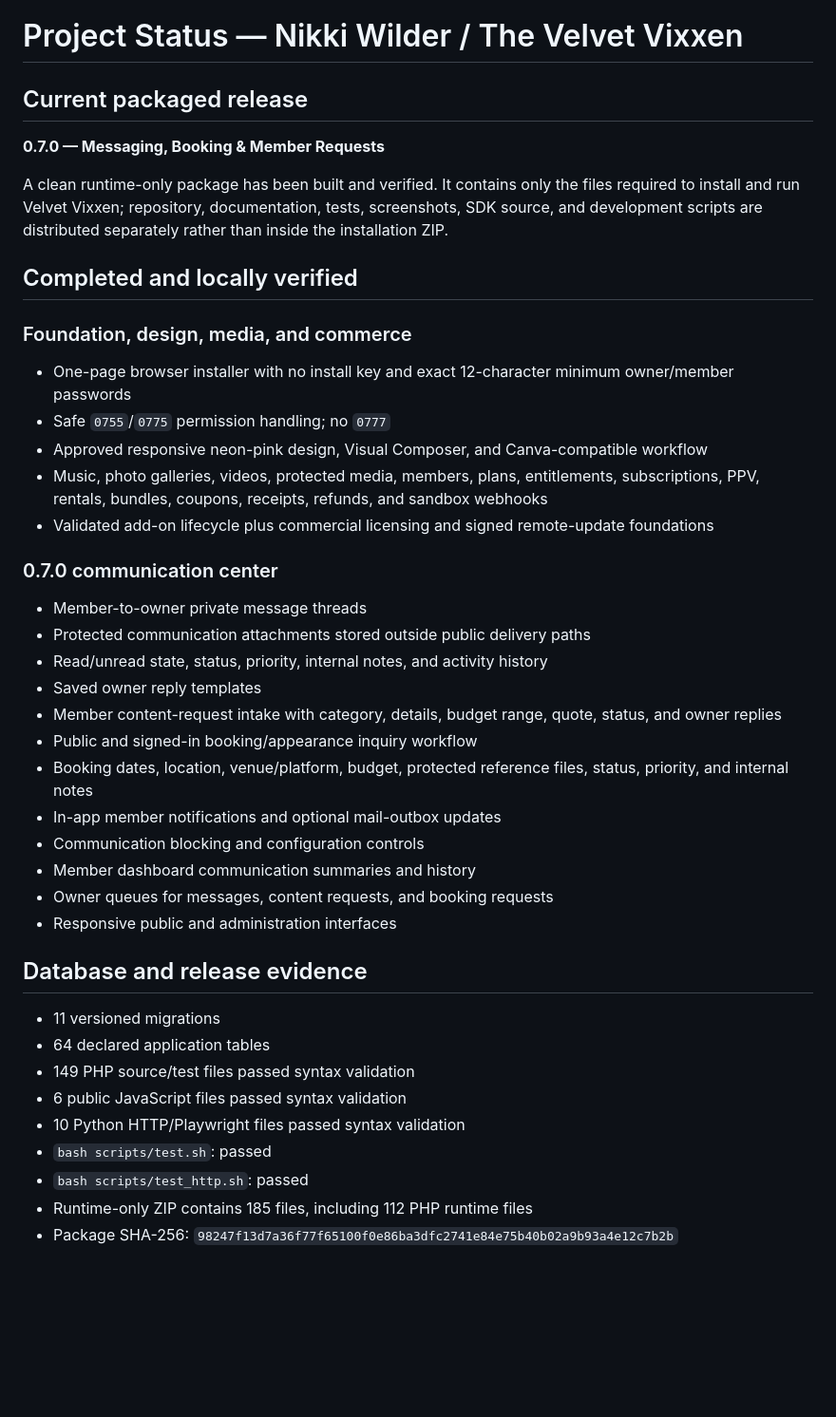
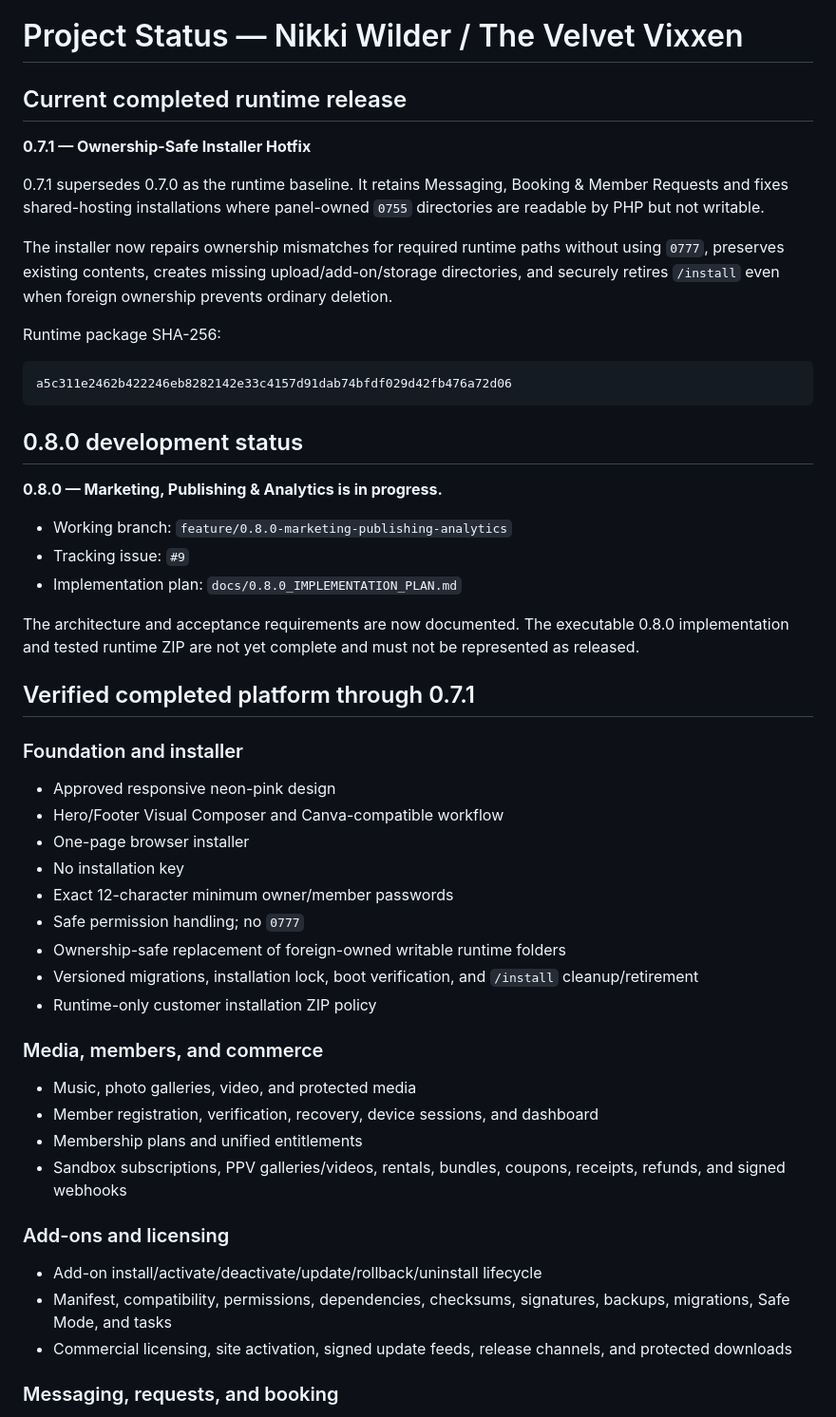
Before and after one commit to afterburn25/velvet_vixxen, a Markdown page: PROJECT_STATUS.md, the part around one of its changes. Shown at 95% size. Rendered like a GitHub page; blank space fills up the shorter version.

Commit message:
Start 0.8.0 from 0.7.1 baseline

````diff
--- a/PROJECT_STATUS.md
+++ b/PROJECT_STATUS.md
@@ -1,44 +1,55 @@
 # Project Status — Nikki Wilder / The Velvet Vixxen
 
-## Current packaged release
+## Current completed runtime release
 
-**0.7.0 — Messaging, Booking & Member Requests**
+**0.7.1 — Ownership-Safe Installer Hotfix**
 
-A clean runtime-only package has been built and verified. It contains only the files required to install and run Velvet Vixxen; repository, documentation, tests, screenshots, SDK source, and development scripts are distributed separately rather than inside the installation ZIP.
+0.7.1 supersedes 0.7.0 as the runtime baseline. It retains Messaging, Booking & Member Requests and fixes shared-hosting installations where panel-owned `0755` directories are readable by PHP but not writable.
 
-## Completed and locally verified
+The installer now repairs ownership mismatches for required runtime paths without using `0777`, preserves existing contents, creates missing upload/add-on/storage directories, and securely retires `/install` even when foreign ownership prevents ordinary deletion.
 
-### Foundation, design, media, and commerce
+Runtime package SHA-256:
 
-- One-page browser installer with no install key and exact 12-character minimum owner/member passwords
-- Safe `0755`/`0775` permission handling; no `0777`
-- Approved responsive neon-pink design, Visual Composer, and Canva-compatible workflow
-- Music, photo galleries, videos, protected media, members, plans, entitlements, subscriptions, PPV, rentals, bundles, coupons, receipts, refunds, and sandbox webhooks
-- Validated add-on lifecycle plus commercial licensing and signed remote-update foundations
+```text
+a5c311e2462b422246eb8282142e33c4157d91dab74bfdf029d42fb476a72d06
+```
 
-### 0.7.0 communication center
+## 0.8.0 development status
 
-- Member-to-owner private message threads
-- Protected communication attachments stored outside public delivery paths
-- Read/unread state, status, priority, internal notes, and activity history
-- Saved owner reply templates
-- Member content-request intake with category, details, budget range, quote, status, and owner replies
-- Public and signed-in booking/appearance inquiry workflow
-- Booking dates, location, venue/platform, budget, protected reference files, status, priority, and internal notes
-- In-app member notifications and optional mail-outbox updates
-- Communication blocking and configuration controls
-- Member dashboard communication summaries and history
-- Owner queues for messages, content requests, and booking requests
-- Responsive public and administration interfaces
+**0.8.0 — Marketing, Publishing & Analytics is in progress.**
 
-## Database and release evidence
+- Working branch: `feature/0.8.0-marketing-publishing-analytics`
+- Tracking issue: `#9`
+- Implementation plan: `docs/0.8.0_IMPLEMENTATION_PLAN.md`
 
-- 11 versioned migrations
-- 64 declared application tables
-- 149 PHP source/test files passed syntax validation
-- 6 public JavaScript files passed syntax validation
-- 10 Python HTTP/Playwright files passed syntax validation
-- `bash scripts/test.sh`: passed
-- `bash scripts/test_http.sh`: passed
-- Runtime-only ZIP contains 185 files, including 112 PHP runtime files
-- Package SHA-256: `98247f13d7a36f77f65100f0e86ba3dfc2741e84e75b40b02a9b93a4e12c7b2b`
+The architecture and acceptance requirements are now documented. The executable 0.8.0 implementation and tested runtime ZIP are not yet complete and must not be represented as released.
+
+## Verified completed platform through 0.7.1
+
+### Foundation and installer
+
+- Approved responsive neon-pink design
+- Hero/Footer Visual Composer and Canva-compatible workflow
+- One-page browser installer
+- No installation key
+- Exact 12-character minimum owner/member passwords
+- Safe permission handling; no `0777`
+- Ownership-safe replacement of foreign-owned writable runtime folders
+- Versioned migrations, installation lock, boot verification, and `/install` cleanup/retirement
+- Runtime-only customer installation ZIP policy
+
+### Media, members, and commerce
+
+- Music, photo galleries, video, and protected media
+- Member registration, verification, recovery, device sessions, and dashboard
+- Membership plans and unified entitlements
+- Sandbox subscriptions, PPV galleries/videos, rentals, bundles, coupons, receipts, refunds, and signed webhooks
+
+### Add-ons and licensing
+
+- Add-on install/activate/deactivate/update/rollback/uninstall lifecycle
+- Manifest, compatibility, permissions, dependencies, checksums, signatures, backups, migrations, Safe Mode, and tasks
+- Commercial licensing, site activation, signed update feeds, release channels, and protected downloads
+
+### Messaging, requests, and booking
+
````
Also changed, not shown: other parts of PROJECT_STATUS.md (+29 -18 lines).
